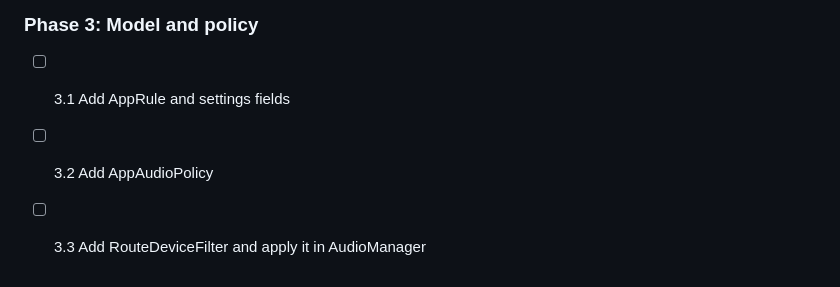
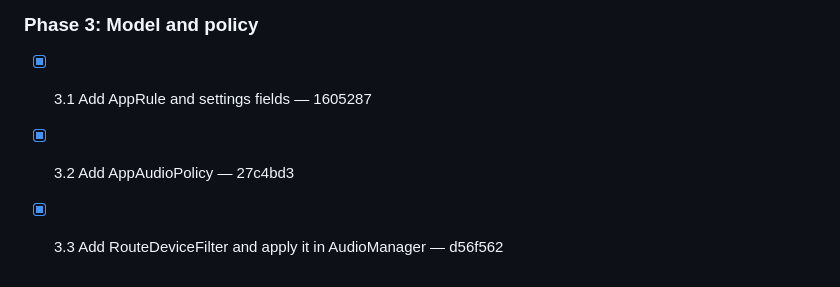
Before and after one commit to mjozefiak/AudioPin, a Markdown page: .ai/runs/2026-11-01-per-app-output-routing.md, the part around the change. Rendered like a GitHub page.

Commit message:
docs(runs): mark per-app-output-routing Phase 3 complete
Co-Authored-By: Claude Opus 5.5 <noreply@anthropic.com>

```diff
--- a/.ai/runs/2026-11-01-per-app-output-routing.md
+++ b/.ai/runs/2026-11-01-per-app-output-routing.md
@@ -63,6 +63,6 @@ Land the part of the per-app audio spec that the spec itself allows before its P
 
 ### Phase 3: Model and policy
 
-- [ ] 3.1 Add AppRule and settings fields
-- [ ] 3.2 Add AppAudioPolicy
-- [ ] 3.3 Add RouteDeviceFilter and apply it in AudioManager
+- [x] 3.1 Add AppRule and settings fields — 1605287
+- [x] 3.2 Add AppAudioPolicy — 27c4bd3
+- [x] 3.3 Add RouteDeviceFilter and apply it in AudioManager — d56f562
```
